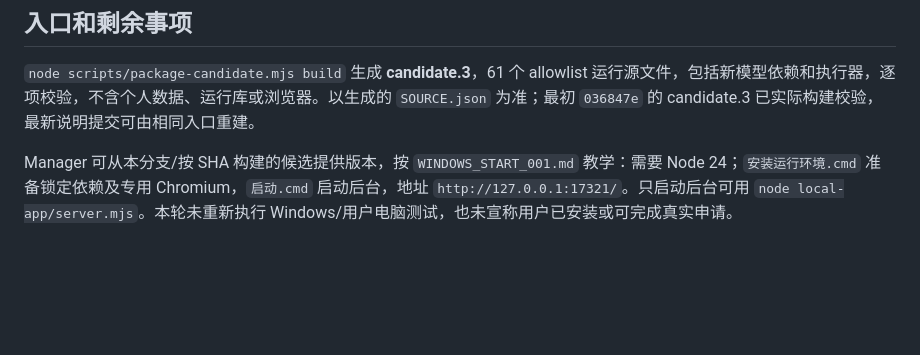
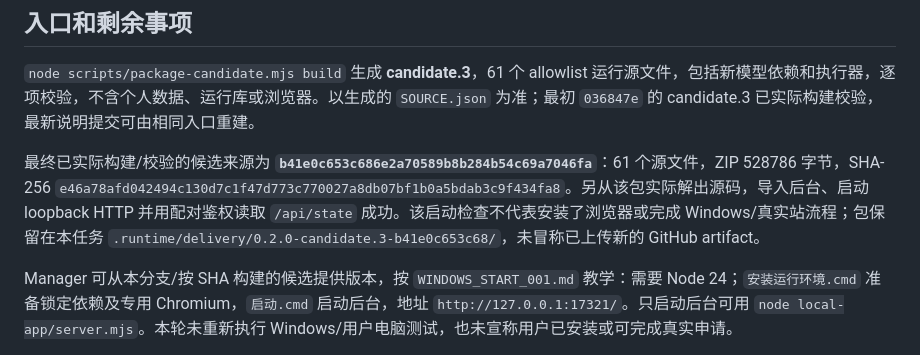
Before and after one commit to Tianyao1234567/job-application-assistant, a Markdown page: docs/GREENHOUSE_DELIVERY_001.md, the part around the change. GitHub-like rendering; blank space fills up the shorter version.

Commit message:
docs: record verified candidate startup and package checksum

```diff
--- a/docs/GREENHOUSE_DELIVERY_001.md
+++ b/docs/GREENHOUSE_DELIVERY_001.md
@@ -25,6 +25,8 @@
 
 `node scripts/package-candidate.mjs build` 生成 **candidate.3**，61 个 allowlist 运行源文件，包括新模型依赖和执行器，逐项校验，不含个人数据、运行库或浏览器。以生成的 `SOURCE.json` 为准；最初 `036847e` 的 candidate.3 已实际构建校验，最新说明提交可由相同入口重建。
 
+最终已实际构建/校验的候选来源为 **`b41e0c653c686e2a70589b8b284b54c69a7046fa`**：61 个源文件，ZIP 528786 字节，SHA-256 `e46a78afd042494c130d7c1f47d773c770027a8db07bf1b0a5bdab3c9f434fa8`。另从该包实际解出源码，导入后台、启动 loopback HTTP 并用配对鉴权读取 `/api/state` 成功。该启动检查不代表安装了浏览器或完成 Windows/真实站流程；包保留在本任务 `.runtime/delivery/0.2.0-candidate.3-b41e0c653c68/`，未冒称已上传新的 GitHub artifact。
+
 Manager 可从本分支/按 SHA 构建的候选提供版本，按 `WINDOWS_START_001.md` 教学：需要 Node 24；`安装运行环境.cmd` 准备锁定依赖及专用 Chromium，`启动.cmd` 启动后台，地址 `http://127.0.0.1:17321/`。只启动后台可用 `node local-app/server.mjs`。本轮未重新执行 Windows/用户电脑测试，也未宣称用户已安装或可完成真实申请。
 
 当前云镜像管理策略明确禁止加载未打包扩展，未绕过；受控回放和真实 MV3 分开报告。当前代理对 `job-boards.greenhouse.io` / `api.github.com` CONNECT403，不是网站登录或验证码诊断。已在环境草稿添加这两域名、保留包管理预设；保存草稿不代表运行网络已应用。原生 Git 推送正常，本轮通过原分支/HANDOFF 更新 GitHub 进度，未宣称已发 Issue 评论。
```
